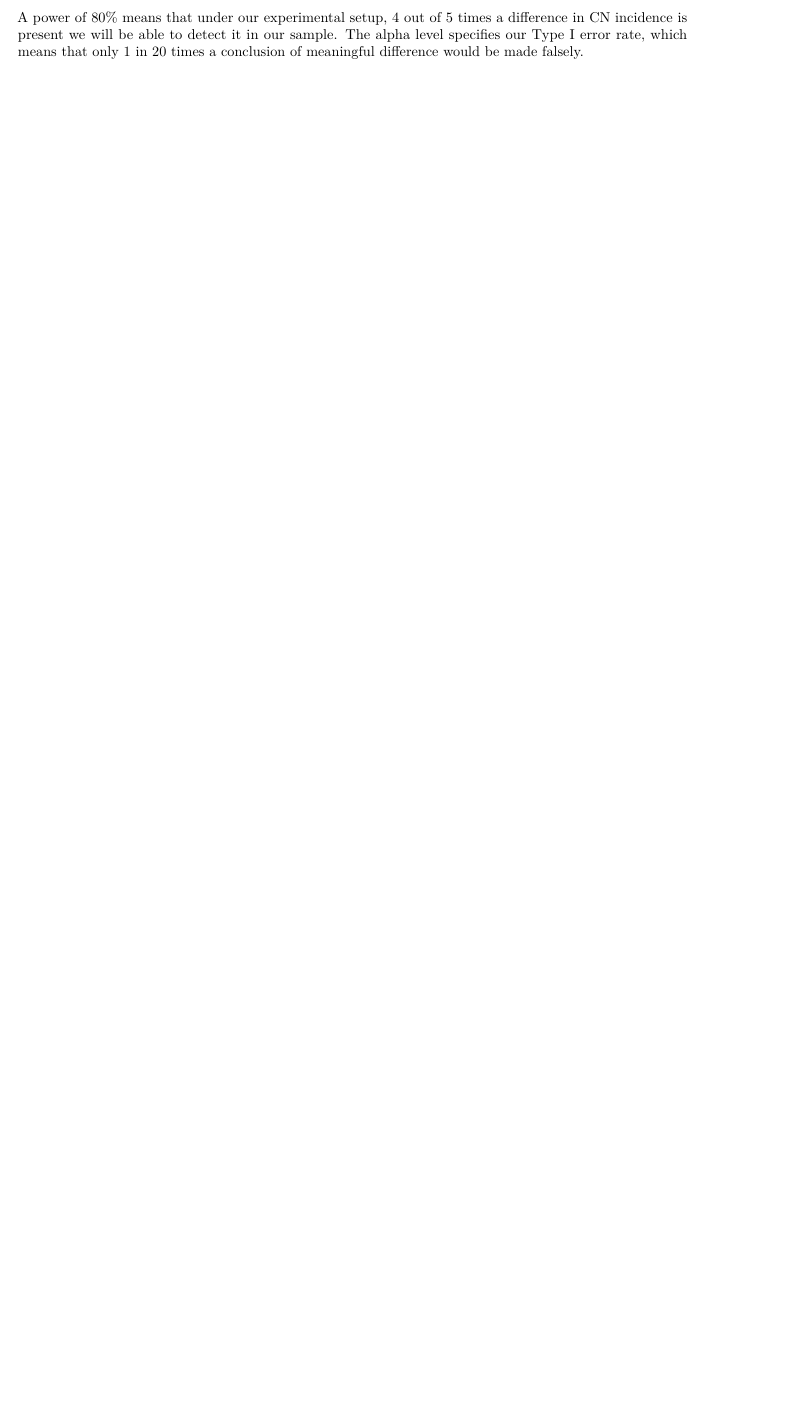
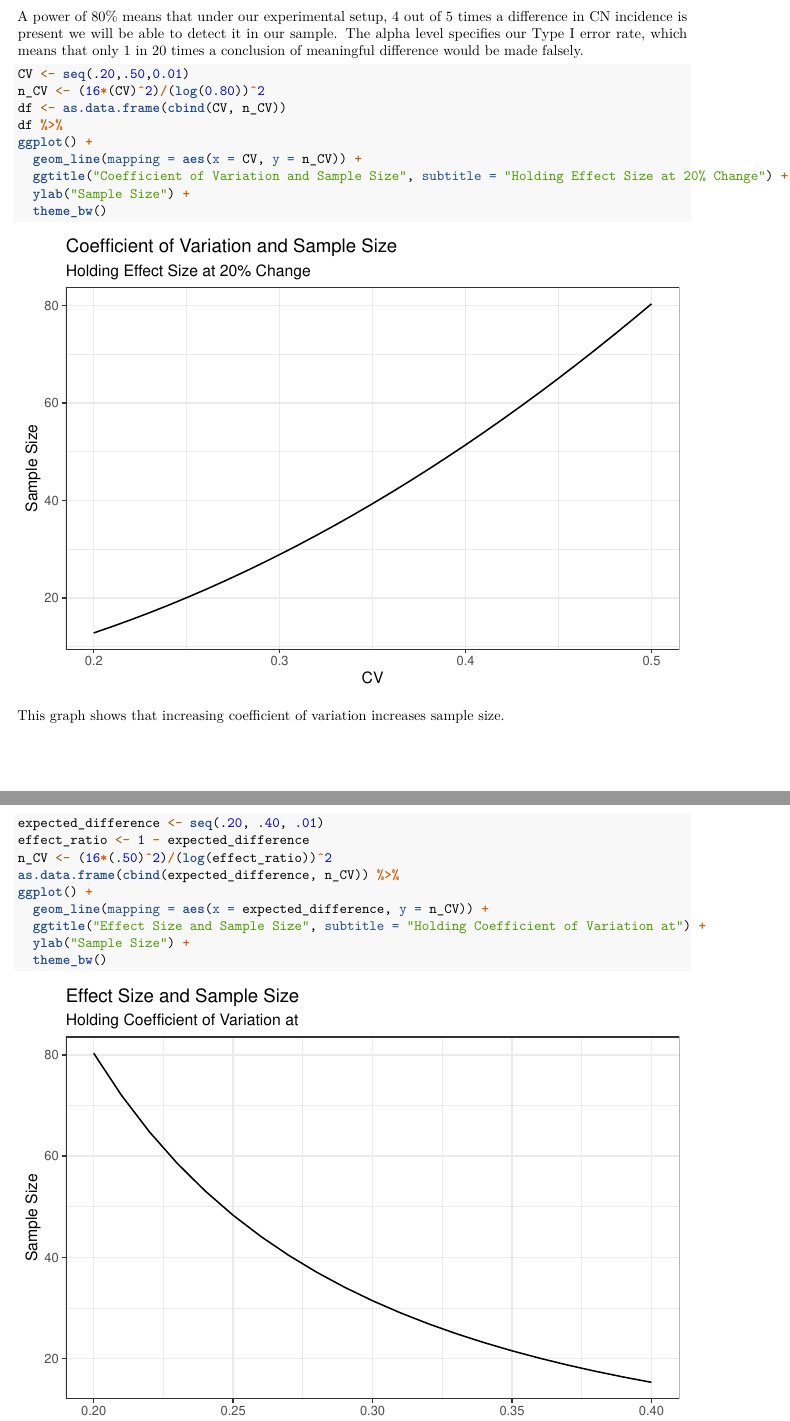
Before and after one commit to Milan-Filipovic/402A-spring2021, an R Markdown document (Assignment5/Assignment5.Rmd): part of page 3 of 3 before the commit and two parts of pages 3 and 4 of 4 after it, the two joined at a grey line, cut so that both start at the same text, the shorter picture padded with empty space. Rendered offline with R 4.5, knitr and Pandoc, then LaTeX, with nearby package versions; both versions are drawn in the output format of the newer one.

Commit message:
added descriptive graphs

````diff
--- a/Assignment5/Assignment5.Rmd
+++ b/Assignment5/Assignment5.Rmd
@@ -1,8 +1,10 @@
 ---
-title: "Assignment 5: Sodium bicarbonate study of contrast nephropathy (CN)"
+title: 'Assignment 5: Sodium bicarbonate study of contrast nephropathy (CN)'
 author: "Lillian Chen, Milan Filipovic, Vivian Truong"
 date: "5/5/2021"
-output: html_document
+output:
+  pdf_document: default
+  html_document: default
 ---
 
 ```{r setup, include=FALSE}
@@ -111,0 +114,24 @@ A power of 80% means that under our experimental setup, 4 out of 5 times a diffe
+```{r}
+CV <- seq(.20,.50,0.01)
+n_CV <- (16*(CV)^2)/(log(0.80))^2
+df <- as.data.frame(cbind(CV, n_CV))
+df %>%
+ggplot() +
+  geom_line(mapping = aes(x = CV, y = n_CV)) +
+  ggtitle("Coefficient of Variation and Sample Size", subtitle = "Holding Effect Size at 20% Change") +
+  ylab("Sample Size") +
+  theme_bw()
+```
+
+This graph shows that increasing coefficient of variation increases sample size.
+
+```{r sample size effect size}
+expected_difference <- seq(.20, .40, .01)
+effect_ratio <- 1 - expected_difference
+n_CV <- (16*(.50)^2)/(log(effect_ratio))^2
+as.data.frame(cbind(expected_difference, n_CV)) %>%
+ggplot() +
+  geom_line(mapping = aes(x = expected_difference, y = n_CV)) +
+  ggtitle("Effect Size and Sample Size", subtitle = "Holding Coefficient of Variation at") +
+  ylab("Sample Size") +
+  theme_bw()
````
Also changed, not shown: Assignment5/Assignment5.html, Assignment5/Assignment5.Rmd (19 more changed lines).
